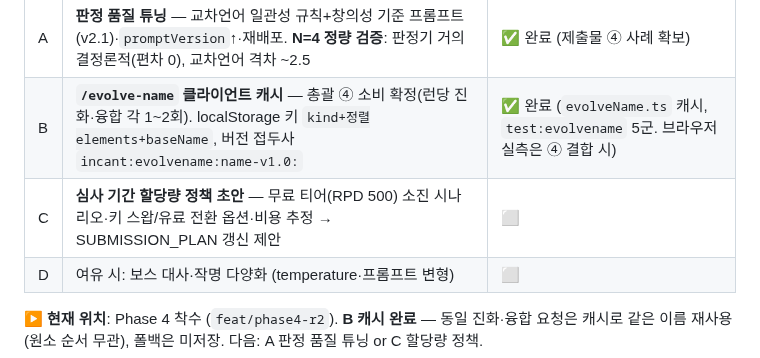
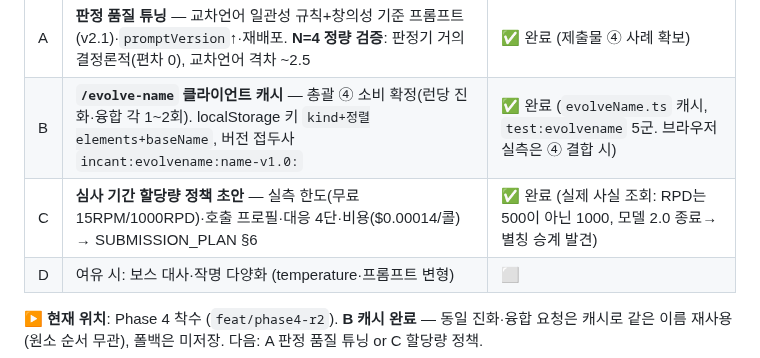
Before and after one commit to jaepaly/NHN-Project, a Markdown page: docs/R2_PROGRESS.md, the part around the change. GitHub-like rendering.

```diff
--- a/docs/R2_PROGRESS.md
+++ b/docs/R2_PROGRESS.md
@@ -34,7 +34,7 @@ fizzle/blocked는 마나·쿨다운·기록 모두 노카운트. 판정~대사
 |---|---|---|
 | A | **판정 품질 튜닝** — 교차언어 일관성 규칙+창의성 기준 프롬프트(v2.1)·`promptVersion`↑·재배포. **N=4 정량 검증**: 판정기 거의 결정론적(편차 0), 교차언어 격차 ~2.5 | ✅ 완료 (제출물 ④ 사례 확보) |
 | B | **`/evolve-name` 클라이언트 캐시** — 총괄 ④ 소비 확정(런당 진화·융합 각 1~2회). localStorage 키 `kind+정렬elements+baseName`, 버전 접두사 `incant:evolvename:name-v1.0:` | ✅ 완료 (`evolveName.ts` 캐시, `test:evolvename` 5군. 브라우저 실측은 ④ 결합 시) |
-| C | **심사 기간 할당량 정책 초안** — 무료 티어(RPD 500) 소진 시나리오·키 스왑/유료 전환 옵션·비용 추정 → SUBMISSION_PLAN 갱신 제안 | ⬜ |
+| C | **심사 기간 할당량 정책 초안** — 실측 한도(무료 15RPM/1000RPD)·호출 프로필·대응 4단·비용($0.00014/콜) → SUBMISSION_PLAN §6 | ✅ 완료 (실제 사실 조회: RPD는 500이 아닌 1000, 모델 2.0 종료→별칭 승계 발견) |
 | D | 여유 시: 보스 대사·작명 다양화 (temperature·프롬프트 변형) | ⬜ |
 
 **▶ 현재 위치**: Phase 4 착수 (`feat/phase4-r2`). **B 캐시 완료** — 동일 진화·융합 요청은 캐시로 같은 이름 재사용(원소 순서 무관), 폴백은 미저장. 다음: A 판정 품질 튜닝 or C 할당량 정책.
```
Also changed, not shown: docs/AI_USAGE_LOG.md (+1 -0 lines), docs/SUBMISSION_PLAN.md (+34 -1 lines).
